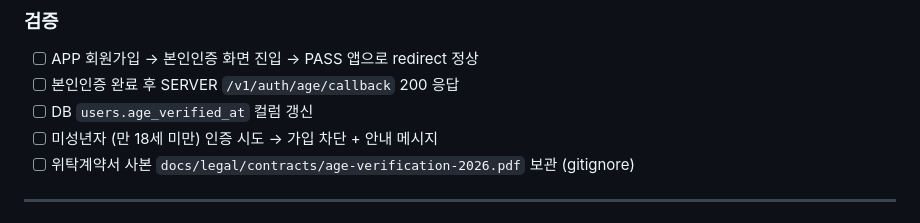
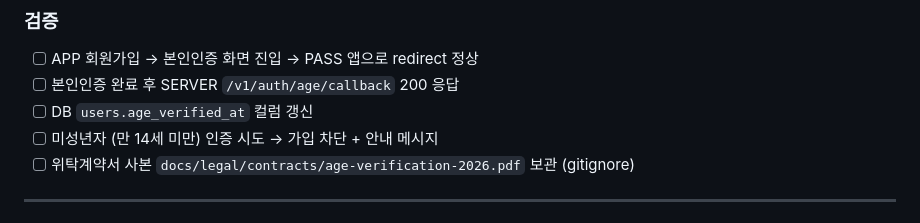
Before and after one commit to Leeseungju1991/ICONIA-CI, a Markdown page: deploy/OPS_HANDOFF.md, the part around the change. GitHub-like rendering.

Commit message:
Bump 6.CI — 만 18세 잔재 → 만 14세 통일 (RUNBOOK/OPS_HANDOFF/business-info 3종)

```diff
--- a/deploy/OPS_HANDOFF.md
+++ b/deploy/OPS_HANDOFF.md
@@ -288,7 +288,7 @@ AWS 콘솔 → IAM → Identity providers → "Add provider":
 - [ ] APP 회원가입 → 본인인증 화면 진입 → PASS 앱으로 redirect 정상
 - [ ] 본인인증 완료 후 SERVER `/v1/auth/age/callback` 200 응답
 - [ ] DB `users.age_verified_at` 컬럼 갱신
-- [ ] 미성년자 (만 18세 미만) 인증 시도 → 가입 차단 + 안내 메시지
+- [ ] 미성년자 (만 14세 미만) 인증 시도 → 가입 차단 + 안내 메시지
 - [ ] 위탁계약서 사본 `docs/legal/contracts/age-verification-2026.pdf` 보관 (gitignore)
 
 ---
```
Also changed, not shown: deploy/RUNBOOK.md (+1 -1 lines), docs/legal/business-info.md (+1 -1 lines).
